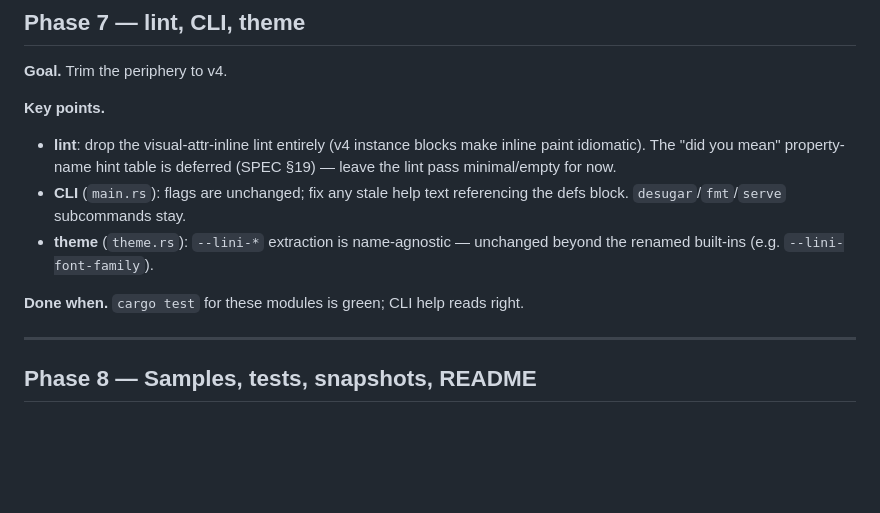
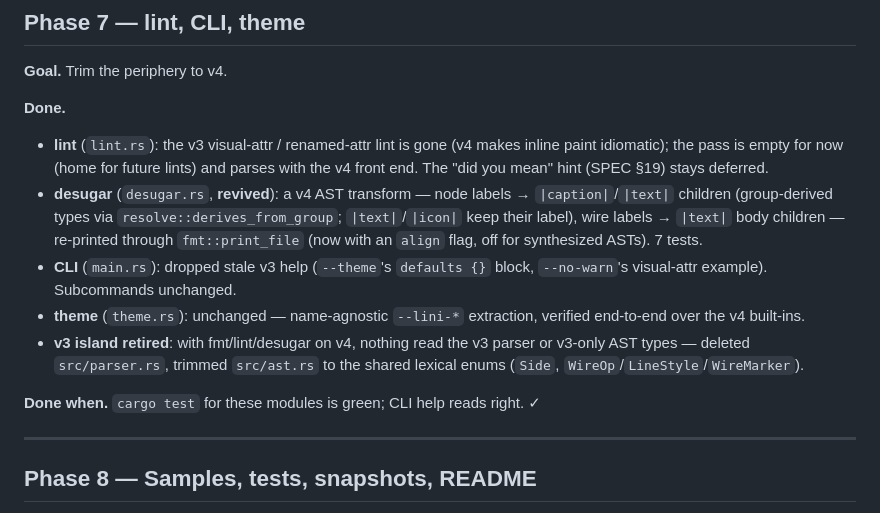
Before and after one commit to monfa-red/lini, a Markdown page: PLAN.md, the part around the change. Drawn GitHub-style; blank space fills up the shorter version.

Commit message:
docs: mark Phase 7 done (lint, desugar, CLI, theme, v3 island retired)

```diff
--- a/PLAN.md
+++ b/PLAN.md
@@ -399,16 +399,24 @@ the formatter itself; the `samples/` sweep waits on Phase 8.
 
 **Goal.** Trim the periphery to v4.
 
-**Key points.**
-- **lint**: drop the visual-attr-inline lint entirely (v4 instance blocks make
-  inline paint idiomatic). The "did you mean" property-name hint table is
-  deferred (SPEC §19) — leave the lint pass minimal/empty for now.
-- **CLI** (`main.rs`): flags are unchanged; fix any stale help text referencing
-  the defs block. `desugar`/`fmt`/`serve` subcommands stay.
-- **theme** (`theme.rs`): `--lini-*` extraction is name-agnostic — unchanged
-  beyond the renamed built-ins (e.g. `--lini-font-family`).
+**Done.**
+- **lint** (`lint.rs`): the v3 visual-attr / renamed-attr lint is gone (v4 makes
+  inline paint idiomatic); the pass is empty for now (home for future lints) and
+  parses with the v4 front end. The "did you mean" hint (SPEC §19) stays deferred.
+- **desugar** (`desugar.rs`, **revived**): a v4 AST transform — node labels →
+  `|caption|`/`|text|` children (group-derived types via
+  `resolve::derives_from_group`; `|text|`/`|icon|` keep their label), wire labels
+  → `|text|` body children — re-printed through `fmt::print_file` (now with an
+  `align` flag, off for synthesized ASTs). 7 tests.
+- **CLI** (`main.rs`): dropped stale v3 help (`--theme`'s `defaults {}` block,
+  `--no-warn`'s visual-attr example). Subcommands unchanged.
+- **theme** (`theme.rs`): unchanged — name-agnostic `--lini-*` extraction,
+  verified end-to-end over the v4 built-ins.
+- **v3 island retired**: with fmt/lint/desugar on v4, nothing read the v3 parser
+  or v3-only AST types — deleted `src/parser.rs`, trimmed `src/ast.rs` to the
+  shared lexical enums (`Side`, `WireOp`/`LineStyle`/`WireMarker`).
 
-**Done when.** `cargo test` for these modules is green; CLI help reads right.
+**Done when.** `cargo test` for these modules is green; CLI help reads right. ✓
 
 ---
 
```
